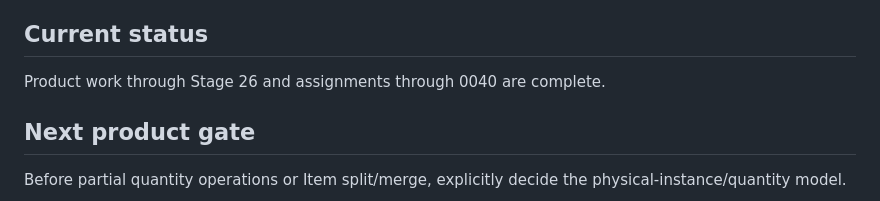
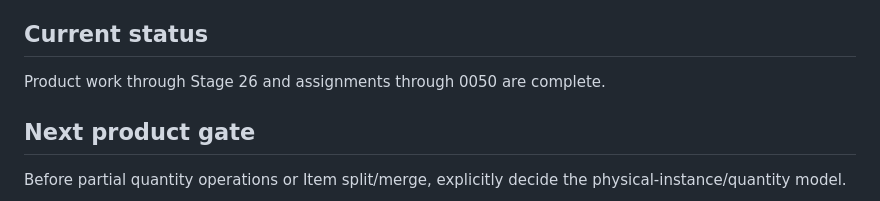
Before and after one commit to buzlet/ah-there-it-is, a Markdown page: AGENTS.md, the part around the change. Rendered like a GitHub page.

Commit message:
docs: advance completed assignment status through 0050

```diff
--- a/AGENTS.md
+++ b/AGENTS.md
@@ -95,7 +95,7 @@ Do not recursively read `agent-tasks/archive/`.
 
 ## Current status
 
-Product work through Stage 26 and assignments through 0040 are complete.
+Product work through Stage 26 and assignments through 0050 are complete.
 
 ## Next product gate
 
```
